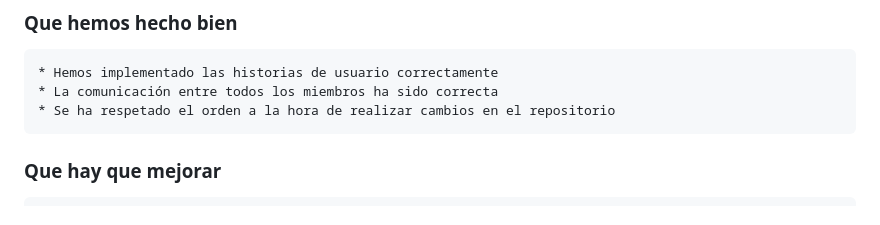
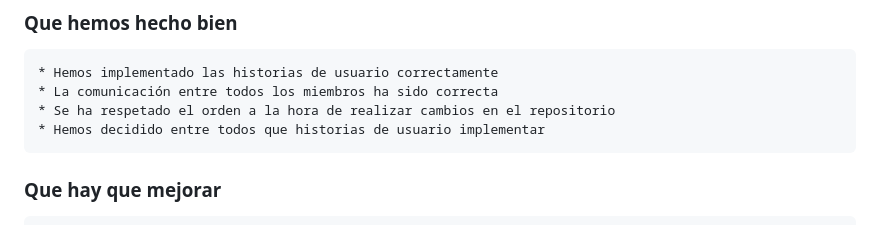
Before and after one commit to UJA-DAGIL-22-23/d-agil-2022-2023-practica-4-lorena_elena_jose_modesto_juanfran, a Markdown page: README.md, the part around the change. Rendered like a GitHub page.

Commit message:
Primera aportación al sprint restrospective

```diff
--- a/README.md
+++ b/README.md
@@ -29,6 +29,7 @@
     * Hemos implementado las historias de usuario correctamente
     * La comunicación entre todos los miembros ha sido correcta
     * Se ha respetado el orden a la hora de realizar cambios en el repositorio
+    * Hemos decidido entre todos que historias de usuario implementar
 
 ### Que hay que mejorar
     * Hay que realizar un trabajo más progresivo
```
